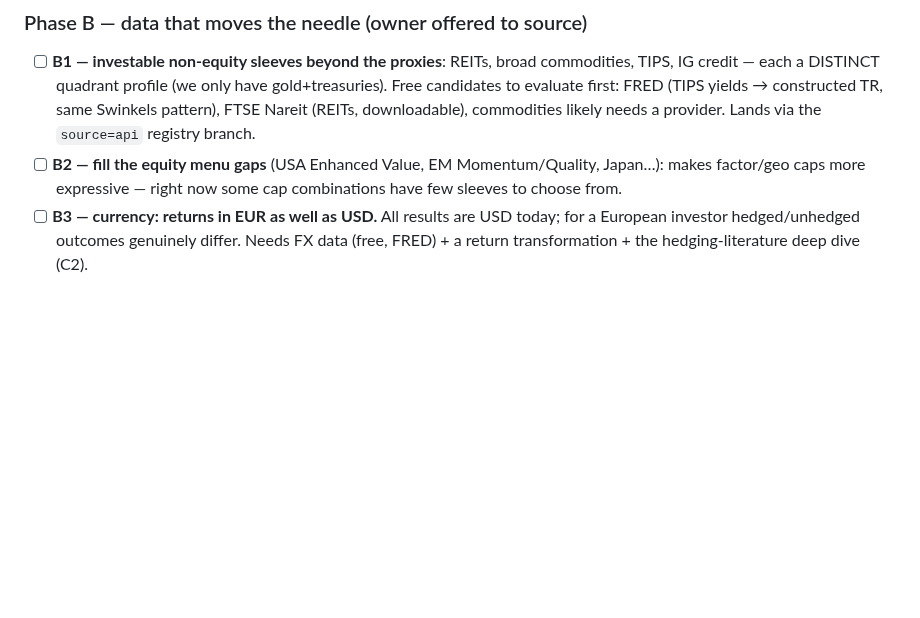
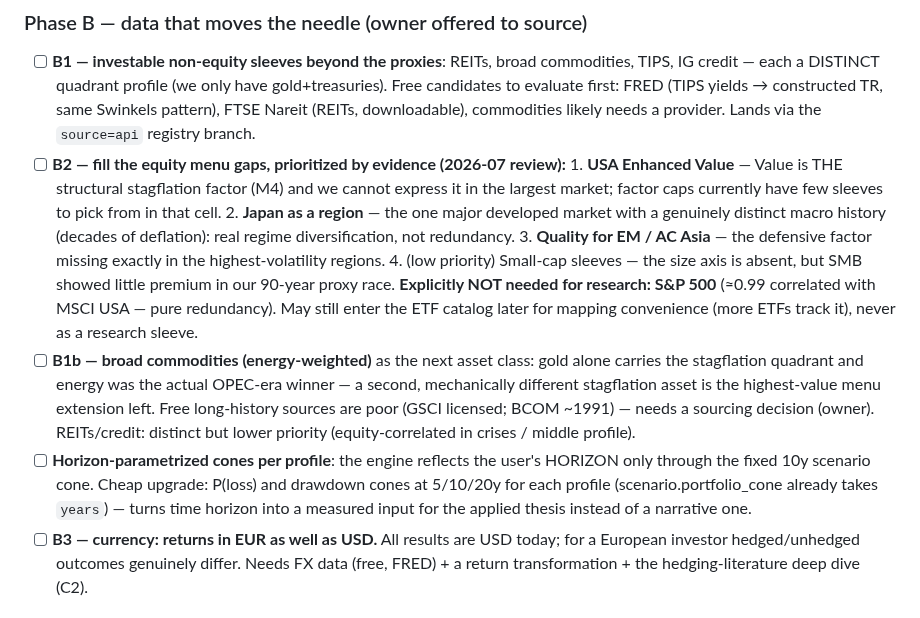
Before and after one commit to paunotari/portfolio-lab, a Markdown page: info/TODO.md, the part around the change. Drawn GitHub-style; blank space fills up the shorter version.

Commit message:
docs: evidence-prioritized menu review — equity gaps, next asset class, horizon cones
B2 re-ordered by what the findings actually demand (USA Enhanced Value >
Japan > EM/Asia Quality > small caps; S&P 500 explicitly rejected as a
research sleeve — 0.99 correlation with MSCI USA, ETF-catalog convenience
only). B1b: broad commodities recorded as the highest-value remaining
asset class (second stagflation asset, mechanically different from gold;
needs an owner sourcing decision). New item: horizon-parametrized cones
per profile (5/10/20y) so time horizon becomes a measured input.

Co-Authored-By: Claude Fable 5 <noreply@anthropic.com>

```diff
--- a/info/TODO.md
+++ b/info/TODO.md
@@ -61,9 +61,29 @@ Check items off as completed. Add new ones as they come up; keep entries short a
       Free candidates to evaluate first: FRED (TIPS yields → constructed TR, same Swinkels
       pattern), FTSE Nareit (REITs, downloadable), commodities likely needs a provider.
       Lands via the `source=api` registry branch.
-- [ ] **B2 — fill the equity menu gaps** (USA Enhanced Value, EM Momentum/Quality, Japan…):
-      makes factor/geo caps more expressive — right now some cap combinations have few
-      sleeves to choose from.
+- [ ] **B2 — fill the equity menu gaps, prioritized by evidence (2026-07 review):**
+      1. **USA Enhanced Value** — Value is THE structural stagflation factor (M4) and we
+         cannot express it in the largest market; factor caps currently have few sleeves to
+         pick from in that cell.
+      2. **Japan as a region** — the one major developed market with a genuinely distinct
+         macro history (decades of deflation): real regime diversification, not redundancy.
+      3. **Quality for EM / AC Asia** — the defensive factor missing exactly in the
+         highest-volatility regions.
+      4. (low priority) Small-cap sleeves — the size axis is absent, but SMB showed little
+         premium in our 90-year proxy race.
+      **Explicitly NOT needed for research: S&P 500** (≈0.99 correlated with MSCI USA — pure
+      redundancy). May still enter the ETF catalog later for mapping convenience (more ETFs
+      track it), never as a research sleeve.
+- [ ] **B1b — broad commodities (energy-weighted)** as the next asset class: gold alone
+      carries the stagflation quadrant and energy was the actual OPEC-era winner — a second,
+      mechanically different stagflation asset is the highest-value menu extension left.
+      Free long-history sources are poor (GSCI licensed; BCOM ~1991) — needs a sourcing
+      decision (owner). REITs/credit: distinct but lower priority (equity-correlated in
+      crises / middle profile).
+- [ ] **Horizon-parametrized cones per profile**: the engine reflects the user's HORIZON only
+      through the fixed 10y scenario cone. Cheap upgrade: P(loss) and drawdown cones at
+      5/10/20y for each profile (scenario.portfolio_cone already takes `years`) — turns time
+      horizon into a measured input for the applied thesis instead of a narrative one.
 - [ ] **B3 — currency: returns in EUR as well as USD.** All results are USD today; for a
       European investor hedged/unhedged outcomes genuinely differ. Needs FX data (free, FRED)
       + a return transformation + the hedging-literature deep dive (C2).
```
